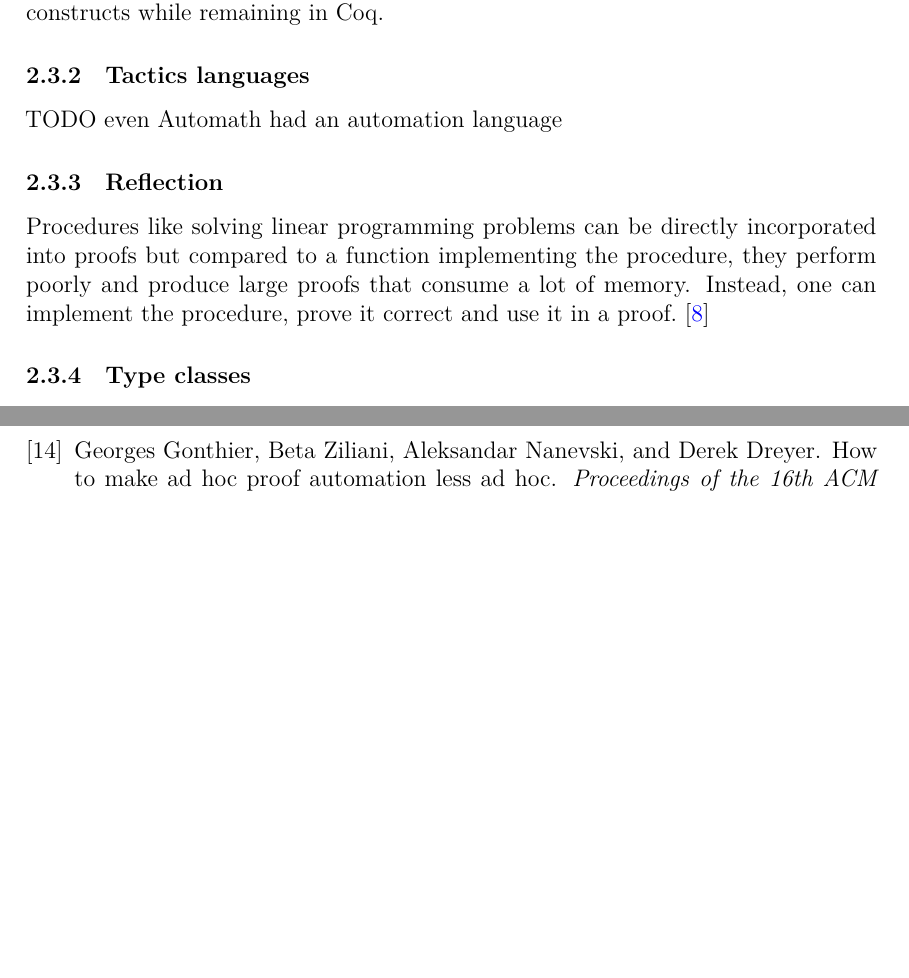
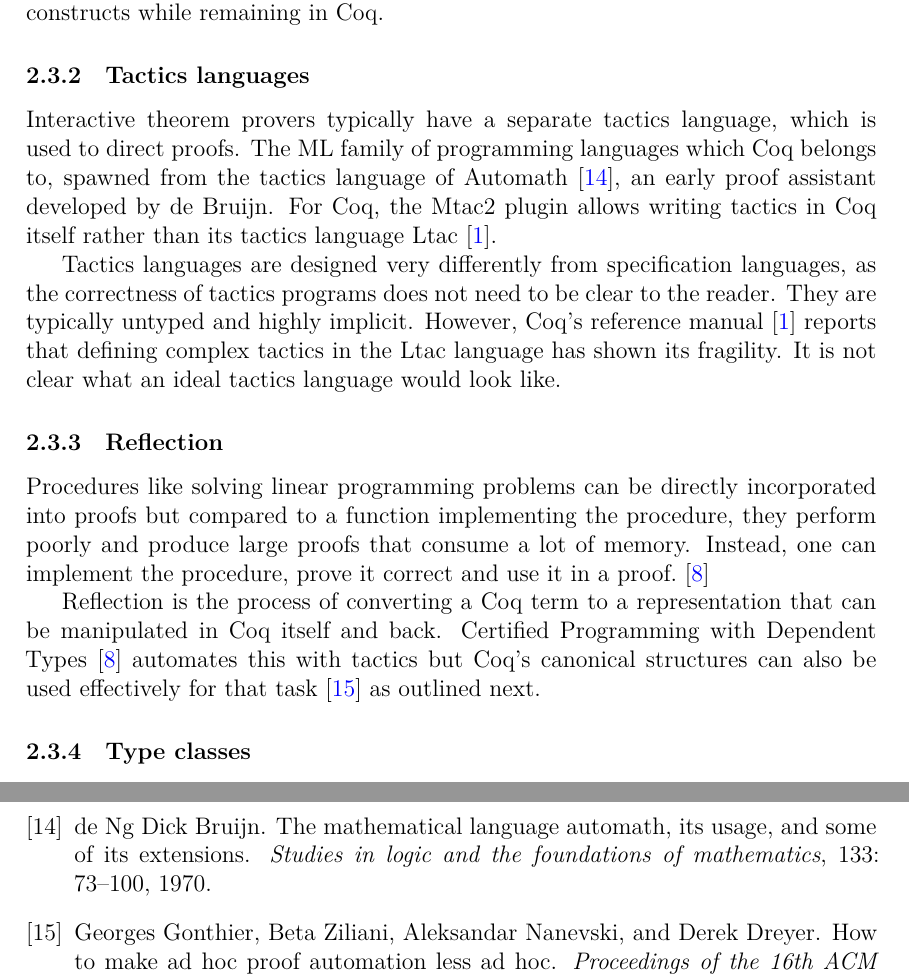
Before and after one commit to joonazan/line-combination-proofs, a LaTeX thesis (thesis/correct_round_elimination.tex): two parts of pages 12 and 45 of 46 before the commit and two parts of pages 12 and 46 of 47 after it, joined at a grey line, cut so that both start at the same text, the shorter picture padded with empty space. Compiled offline with XeLaTeX; a missing font is replaced by an installed copy or a similar font; a LaTeX package or settings file that is missing is left out.

Commit message:
finish background

```diff
--- a/thesis/correct_round_elimination.tex
+++ b/thesis/correct_round_elimination.tex
@@ -192,11 +192,15 @@ Unlike other attempts, Univalent foundations~\cite{hottbook} support transportin
 
 \subsubsection{Tactics languages}
 
-TODO even Automath had an automation language
+Interactive theorem provers typically have a separate tactics language, which is used to direct proofs. The ML family of programming languages which Coq belongs to, spawned from the tactics language of Automath~\cite{automath}, an early proof assistant developed by de Bruijn. For Coq, the Mtac2 plugin allows writing tactics in Coq itself rather than its tactics language Ltac~\cite{coqRefman}.
+
+Tactics languages are designed very differently from specification languages, as the correctness of tactics programs does not need to be clear to the reader. They are typically untyped and highly implicit. However, Coq's reference manual~\cite{coqRefman} reports that defining complex tactics in the Ltac language has shown its fragility. It is not clear what an ideal tactics language would look like.
 
 \subsubsection{Reflection}
 
 Procedures like solving linear programming problems can be directly incorporated into proofs but compared to a function implementing the procedure, they perform poorly and produce large proofs that consume a lot of memory. Instead, one can implement the procedure, prove it correct and use it in a proof.~\cite{CPDT}
+
+Reflection is the process of converting a Coq term to a representation that can be manipulated in Coq itself and back. Certified Programming with Dependent Types~\cite{CPDT} automates this with tactics but Coq's canonical structures can also be used effectively for that task~\cite{overloadingCanonical} as outlined next.
 
 \subsubsection{Type classes}
 
```
Also changed, not shown: thesis/correct_round_elimination.bib (+8 -0 lines).
